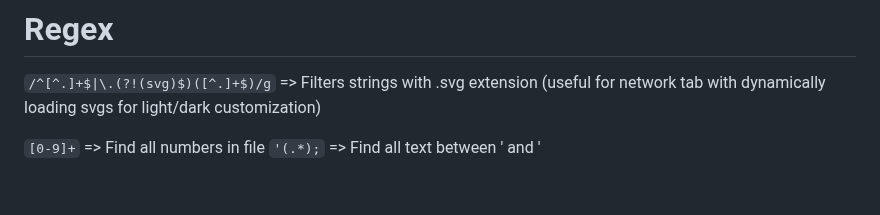
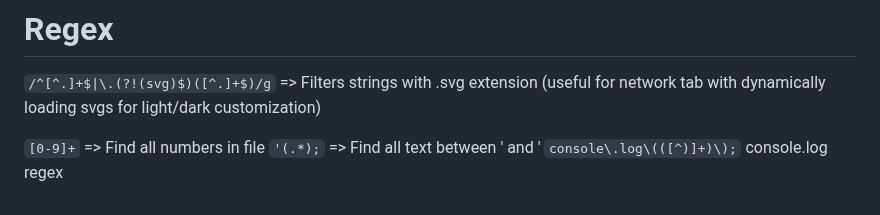
Before and after one commit to MariyanEOD/Angular-QoL-Stuff, a Markdown page: README.md, the part around the change. Drawn GitHub-style.

```diff
--- a/README.md
+++ b/README.md
@@ -187,3 +187,4 @@ https://blog.hubspot.com/website/css-animation-examples
 
 `[0-9]+` => Find all numbers in file
 `'(.*);` => Find all text between ' and '
+`console\.log\(([^)]+)\);` console.log regex
```
